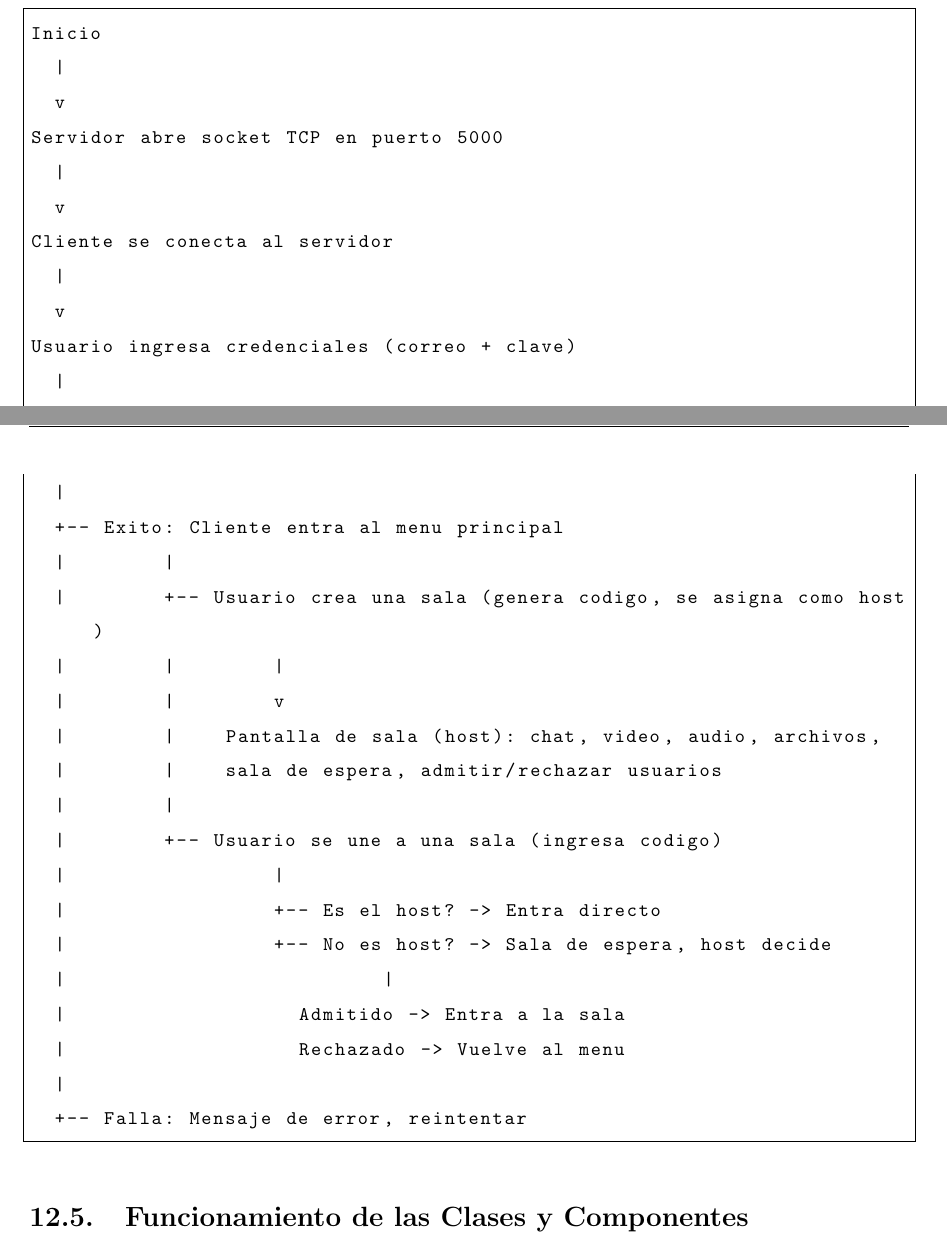
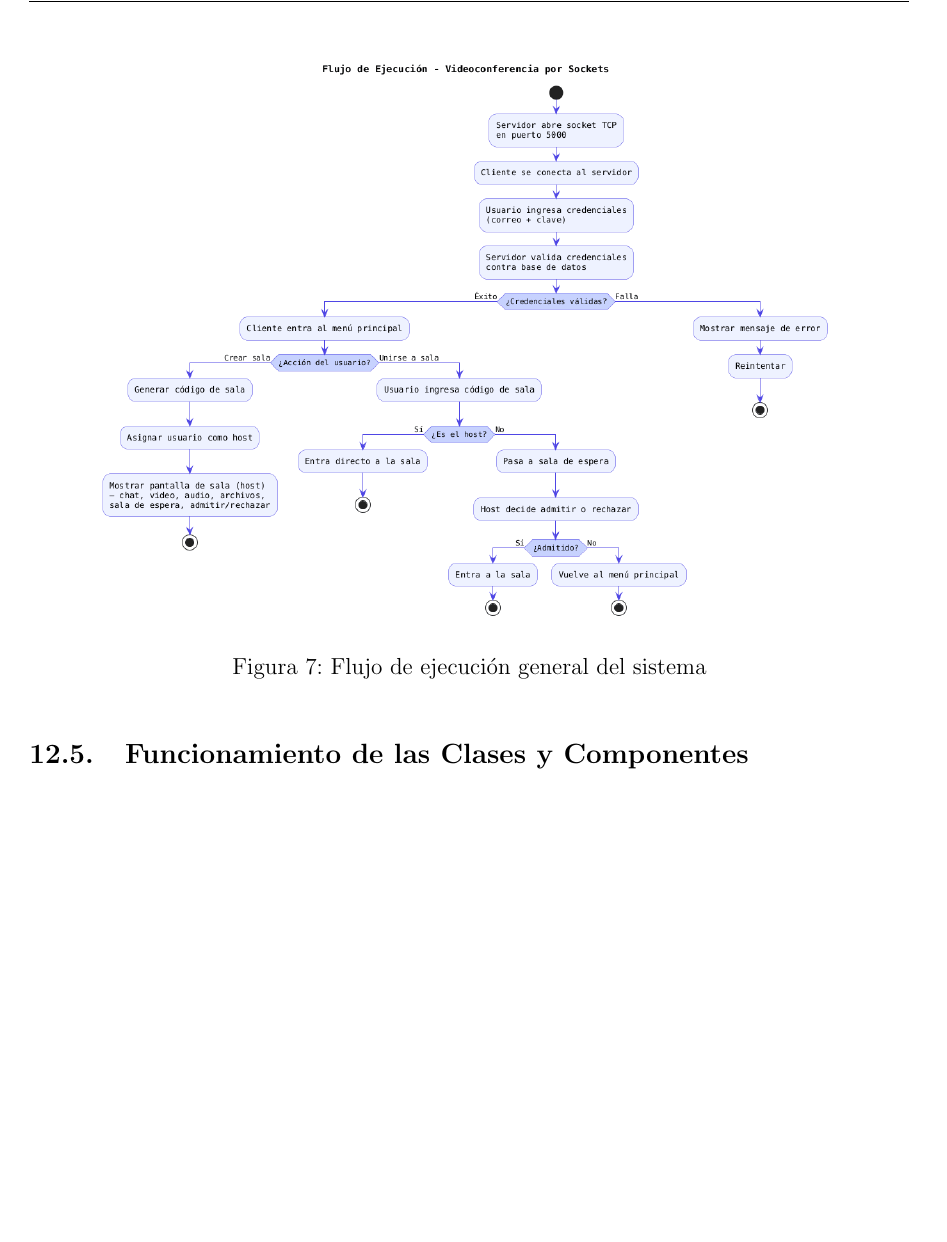
Before and after one commit to LaTP16/Zoom_Simulador, a LaTeX document (Documentacion/informe.tex): two parts of pages 19 and 20 of 36 before the commit and part of page 21 of 37 after it, the two joined at a grey line, cut at the place of the change, the shorter picture padded with empty space. Compiled offline with pdfLaTeX.

Commit message:
Documentacion Fix

```diff
--- a/Documentacion/informe.tex
+++ b/Documentacion/informe.tex
@@ -510,39 +494,13 @@ A continuaci\'on se presentan las clases m\'as importantes del sistema, su respo
 
 El siguiente diagrama describe la secuencia general del programa desde su inicio hasta la interacci\'on en una sala:
 
-\begin{lstlisting}[frame=single, basicstyle=\footnotesize\ttfamily, numbers=none]
-Inicio
-  |
-  v
-Servidor abre socket TCP en puerto 5000
-  |
-  v
-Cliente se conecta al servidor
-  |
-  v
-Usuario ingresa credenciales (correo + clave)
-  |
-  v
-Servidor valida credenciales contra base de datos
-  |
-  +-- Exito: Cliente entra al menu principal
-  |        |
-  |        +-- Usuario crea una sala (genera codigo, se asigna como host)
-  |        |        |
-  |        |        v
-  |        |    Pantalla de sala (host): chat, video, audio, archivos,
-  |        |    sala de espera, admitir/rechazar usuarios
-  |        |
-  |        +-- Usuario se une a una sala (ingresa codigo)
-  |                 |
-  |                 +-- Es el host? -> Entra directo
-  |                 +-- No es host? -> Sala de espera, host decide
-  |                          |
-  |                   Admitido -> Entra a la sala
-  |                   Rechazado -> Vuelve al menu
-  |
-  +-- Falla: Mensaje de error, reintentar
-\end{lstlisting}
+\IfFileExists{imagenes/flujo_ejecucion.png}{%
+\begin{figure}[H]
+    \centering
+    \includegraphics[width=0.85\textwidth]{imagenes/flujo_ejecucion.png}
+    \caption{Flujo de ejecuci\'on general del sistema}
+\end{figure}
+}{}
 
 \subsection{Funcionamiento de las Clases y Componentes}
 
```
Also changed, not shown: Documentacion/imagenes/arquitectura.png (added), Documentacion/imagenes/clases.png, Documentacion/imagenes/er_diagram.png (deleted), Documentacion/imagenes/flujo_ejecucion.png (added), Documentacion/informe.pdf, Documentacion/informe.tex (34 more changed lines), 10 other files.
